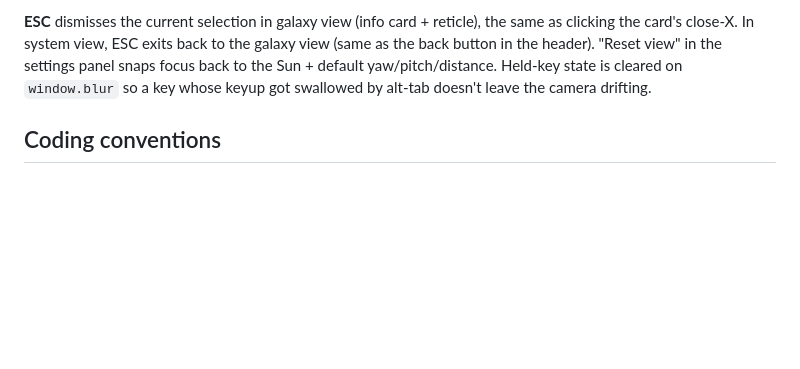
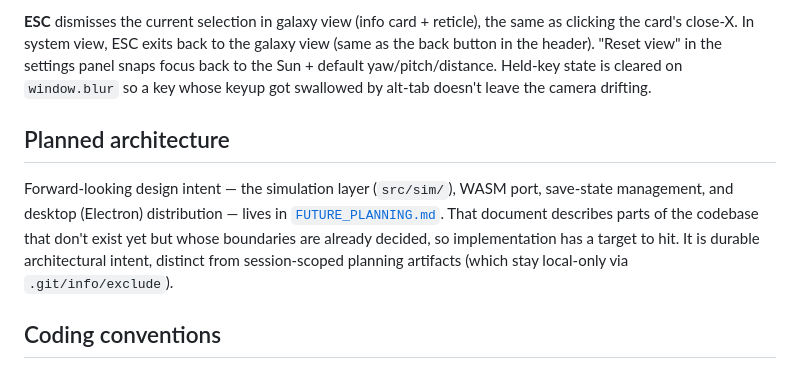
Before and after one commit to aportilla/helio, a Markdown page: README.md, the part around the change. Drawn GitHub-style; blank space fills up the shorter version.

Commit message:
Add FUTURE_PLANNING.md for sim layer, WASM port, save states, and desktop wrapper

```diff
--- a/README.md
+++ b/README.md
@@ -252,6 +252,10 @@ Touch input is unified through Pointer Events, not a separate `touchmove` path.
 
 **ESC** dismisses the current selection in galaxy view (info card + reticle), the same as clicking the card's close-X. In system view, ESC exits back to the galaxy view (same as the back button in the header). "Reset view" in the settings panel snaps focus back to the Sun + default yaw/pitch/distance. Held-key state is cleared on `window.blur` so a key whose keyup got swallowed by alt-tab doesn't leave the camera drifting.
 
+## Planned architecture
+
+Forward-looking design intent — the simulation layer (`src/sim/`), WASM port, save-state management, and desktop (Electron) distribution — lives in [`FUTURE_PLANNING.md`](./FUTURE_PLANNING.md). That document describes parts of the codebase that don't exist yet but whose boundaries are already decided, so implementation has a target to hit. It is durable architectural intent, distinct from session-scoped planning artifacts (which stay local-only via `.git/info/exclude`).
+
 ## Coding conventions
 
 - TypeScript strict mode is on. Don't disable rules per-file; fix the type instead.
```
Also changed, not shown: FUTURE_PLANNING.md (added, +174 -0 lines).
